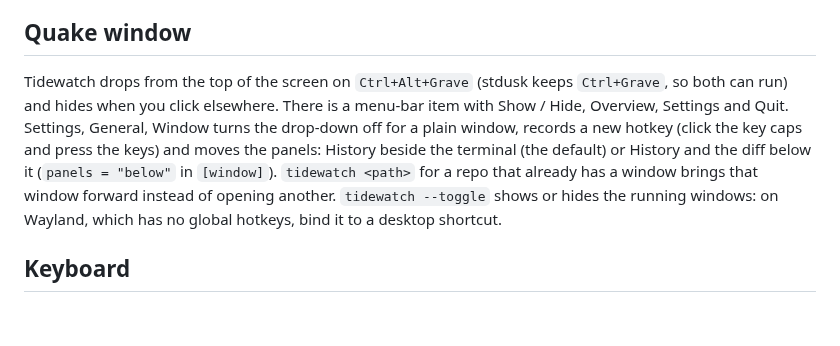
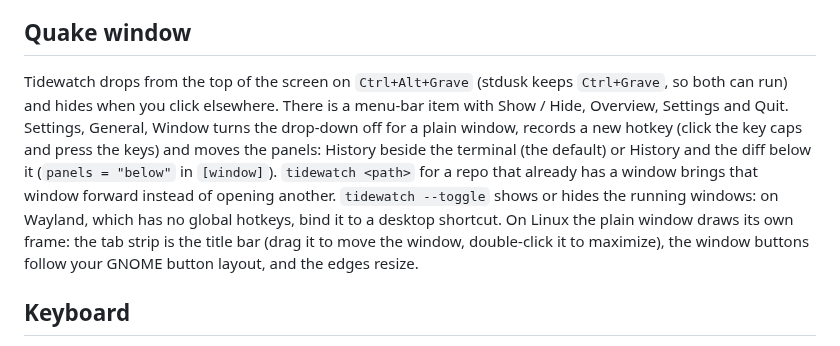
Before and after one commit to Hobo-Ware/tidewatch, a Markdown page: README.md, the part around the change. Rendered like a GitHub page; blank space fills up the shorter version.

Commit message:
docs: the drawn title bar on Linux in the ledger and the README

```diff
--- a/README.md
+++ b/README.md
@@ -28,7 +28,7 @@ Status: v0.1.0, the first release. Showcase page: [tidewatch.hoboware.dev](https
 
 ## Quake window
 
-Tidewatch drops from the top of the screen on `Ctrl+Alt+Grave` (stdusk keeps `Ctrl+Grave`, so both can run) and hides when you click elsewhere. There is a menu-bar item with Show / Hide, Overview, Settings and Quit. Settings, General, Window turns the drop-down off for a plain window, records a new hotkey (click the key caps and press the keys) and moves the panels: History beside the terminal (the default) or History and the diff below it (`panels = "below"` in `[window]`). `tidewatch <path>` for a repo that already has a window brings that window forward instead of opening another. `tidewatch --toggle` shows or hides the running windows: on Wayland, which has no global hotkeys, bind it to a desktop shortcut.
+Tidewatch drops from the top of the screen on `Ctrl+Alt+Grave` (stdusk keeps `Ctrl+Grave`, so both can run) and hides when you click elsewhere. There is a menu-bar item with Show / Hide, Overview, Settings and Quit. Settings, General, Window turns the drop-down off for a plain window, records a new hotkey (click the key caps and press the keys) and moves the panels: History beside the terminal (the default) or History and the diff below it (`panels = "below"` in `[window]`). `tidewatch <path>` for a repo that already has a window brings that window forward instead of opening another. `tidewatch --toggle` shows or hides the running windows: on Wayland, which has no global hotkeys, bind it to a desktop shortcut. On Linux the plain window draws its own frame: the tab strip is the title bar (drag it to move the window, double-click it to maximize), the window buttons follow your GNOME button layout, and the edges resize.
 
 ## Keyboard
 
```
Also changed, not shown: LEDGER.md (+1 -0 lines).
